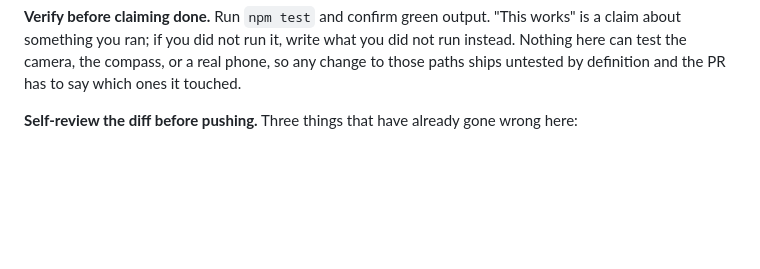
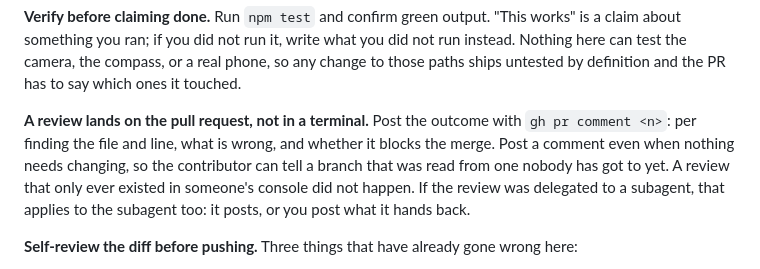
Before and after one commit to on6zg/horizon-survey, a Markdown page: AGENTS.md, the part around the change. Drawn GitHub-style; blank space fills up the shorter version.

```diff
--- a/AGENTS.md
+++ b/AGENTS.md
@@ -50,6 +50,14 @@ doubled the elevation scale, and neither was visible by reading the page.
 write what you did not run instead. Nothing here can test the camera, the
 compass, or a real phone, so any change to those paths ships untested by
 definition and the PR has to say which ones it touched.
+
+**A review lands on the pull request, not in a terminal.** Post the
+outcome with `gh pr comment <n>`: per finding the file and line, what is
+wrong, and whether it blocks the merge. Post a comment even when nothing
+needs changing, so the contributor can tell a branch that was read from
+one nobody has got to yet. A review that only ever existed in someone's
+console did not happen. If the review was delegated to a subagent, that
+applies to the subagent too: it posts, or you post what it hands back.
 
 **Self-review the diff before pushing.** Three things that have already
 gone wrong here:
```
Also changed, not shown: CONTRIBUTING.md (+6 -0 lines).
